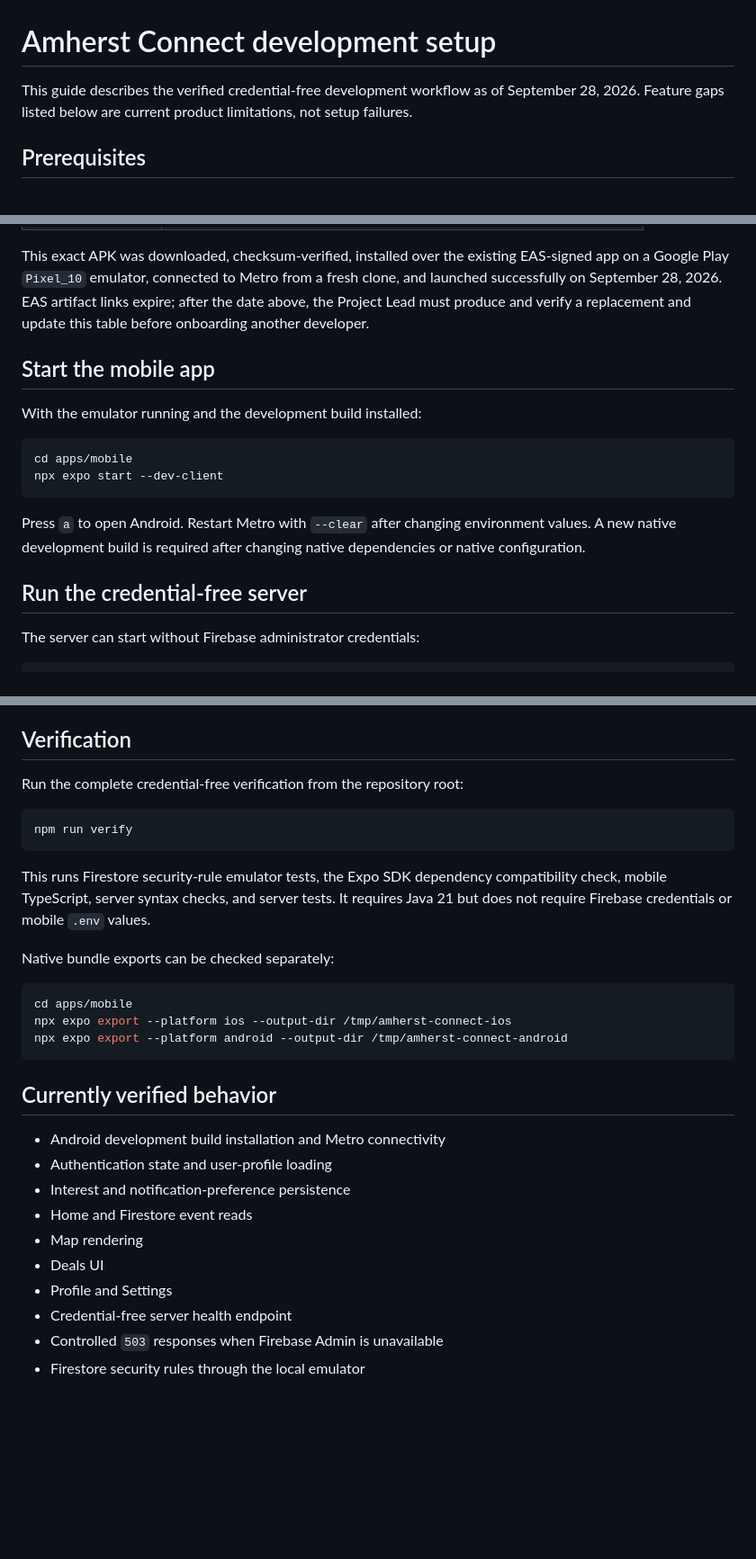
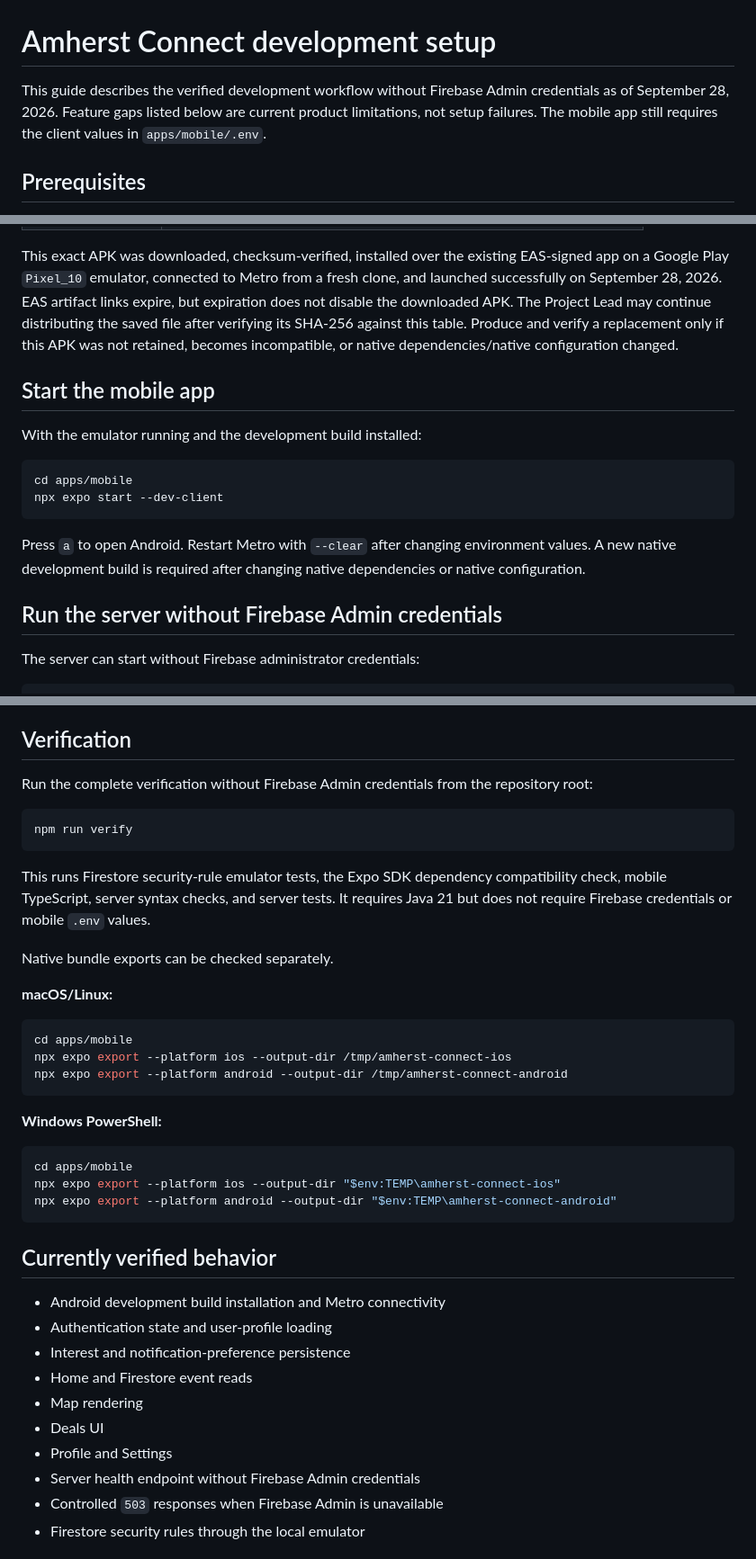
Before and after one commit to build-umass/amherstconnect, a Markdown page: docs/development_setup.md, 3 parts joined by grey strips. Shown at 90% size. Drawn GitHub-style; blank space fills up the shorter version.

````diff
--- a/docs/development_setup.md
+++ b/docs/development_setup.md
@@ -1,6 +1,6 @@
 # Amherst Connect development setup
 
-This guide describes the verified credential-free development workflow as of September 28, 2026. Feature gaps listed below are current product limitations, not setup failures.
+This guide describes the verified development workflow without Firebase Admin credentials as of September 28, 2026. Feature gaps listed below are current product limitations, not setup failures. The mobile app still requires the client values in `apps/mobile/.env`.
 
 ## Prerequisites
 
@@ -116,8 +116,11 @@ version.
 This exact APK was downloaded, checksum-verified, installed over the existing
 EAS-signed app on a Google Play `Pixel_10` emulator, connected to Metro from a
 fresh clone, and launched successfully on September 28, 2026. EAS artifact
-links expire; after the date above, the Project Lead must produce and verify a
-replacement and update this table before onboarding another developer.
+links expire, but expiration does not disable the downloaded APK. The Project
+Lead may continue distributing the saved file after verifying its SHA-256
+against this table. Produce and verify a replacement only if this APK was not
+retained, becomes incompatible, or native dependencies/native configuration
+changed.
 
 ## Start the mobile app
 
@@ -130,7 +133,7 @@ npx expo start --dev-client
 
 Press `a` to open Android. Restart Metro with `--clear` after changing environment values. A new native development build is required after changing native dependencies or native configuration.
 
-## Run the credential-free server
+## Run the server without Firebase Admin credentials
 
 The server can start without Firebase administrator credentials:
 
@@ -147,7 +150,7 @@ When a valid authorized service-account file is configured, the existing authent
 
 ## Verification
 
-Run the complete credential-free verification from the repository root:
+Run the complete verification without Firebase Admin credentials from the repository root:
 
 ```bash
 npm run verify
@@ -155,12 +158,22 @@ npm run verify
 
 This runs Firestore security-rule emulator tests, the Expo SDK dependency compatibility check, mobile TypeScript, server syntax checks, and server tests. It requires Java 21 but does not require Firebase credentials or mobile `.env` values.
 
-Native bundle exports can be checked separately:
+Native bundle exports can be checked separately.
+
+**macOS/Linux:**
 
 ```bash
 cd apps/mobile
 npx expo export --platform ios --output-dir /tmp/amherst-connect-ios
 npx expo export --platform android --output-dir /tmp/amherst-connect-android
+```
+
+**Windows PowerShell:**
+
+```powershell
+cd apps/mobile
+npx expo export --platform ios --output-dir "$env:TEMP\amherst-connect-ios"
+npx expo export --platform android --output-dir "$env:TEMP\amherst-connect-android"
 ```
 
 ## Currently verified behavior
@@ -172,7 +185,7 @@ npx expo export --platform android --output-dir /tmp/amherst-connect-android
 - Map rendering
 - Deals UI
 - Profile and Settings
-- Credential-free server health endpoint
+- Server health endpoint without Firebase Admin credentials
 - Controlled `503` responses when Firebase Admin is unavailable
 - Firestore security rules through the local emulator
 
````
Also changed, not shown: other parts of docs/development_setup.md (+1 -1 lines), ReadMe.md (+15 -5 lines).
